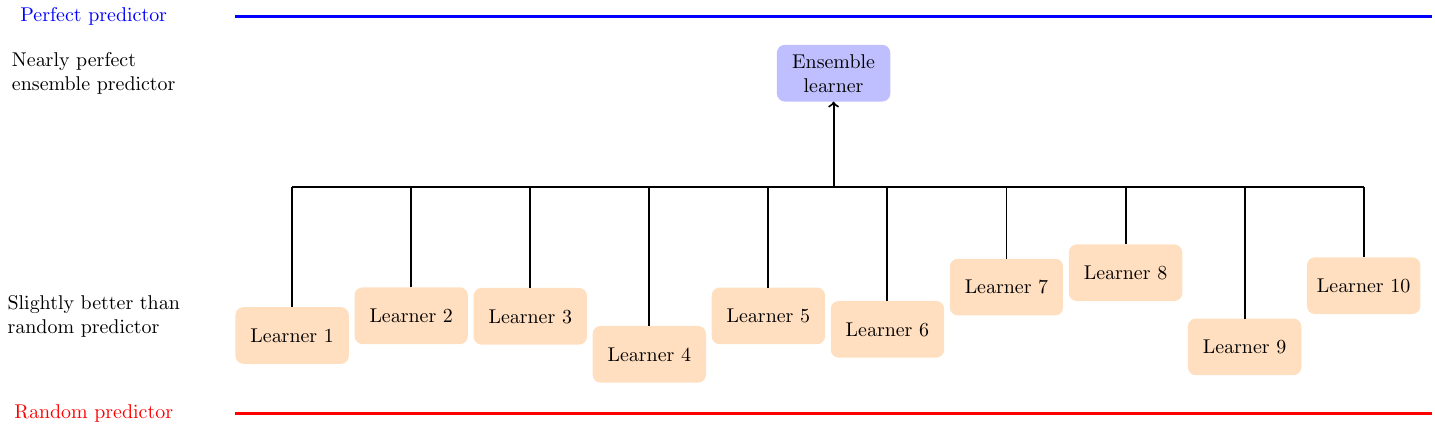
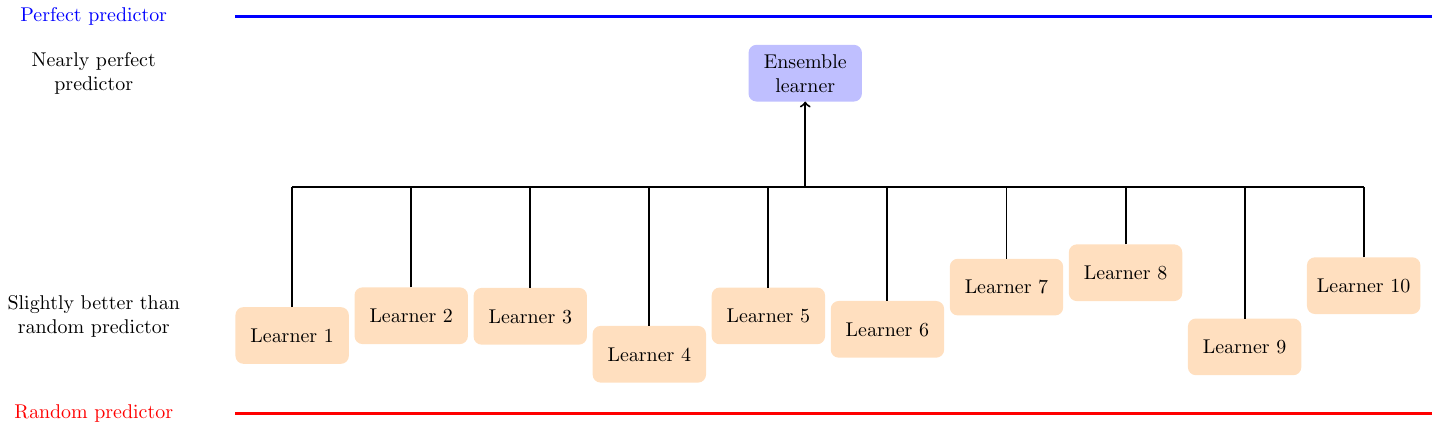
Before and after one commit to eissana/eissanematollahi.com, a LaTeX document (blog/posts/Machine-Learning-Ensembles/images/image-source/ensemble-architecture.tex): part of the page, cut so that both start at the same text. Compiled offline with pdfLaTeX.

Commit message:
added a graph to Machine-Learning-Ensembles

```diff
--- a/blog/posts/Machine-Learning-Ensembles/images/image-source/ensemble-architecture.tex
+++ b/blog/posts/Machine-Learning-Ensembles/images/image-source/ensemble-architecture.tex
@@ -25,19 +25,19 @@
 
 \pgfmathsetmacro\linewidth{\numrect*(\boxwidth+\s)+\s}
 
-\fill[color=blue!25,rounded corners=4pt] ({0.5*(\linewidth-\boxwidth)},\boxheight+3.5) rectangle ++(\boxwidth,\boxheight);
-\node[align=center] at (0.5*\linewidth,1.5*\boxheight+3.5) {Ensemble\\ learner};
-\draw [line width=0.35mm,->] (0.5*\linewidth,\boxheight+2) -- (0.5*\linewidth,\boxheight+3.5);
+\fill[color=blue!25,rounded corners=4pt] ({0.5*(\linewidth-\numrect*\s-\boxwidth)},\boxheight+3.5) rectangle ++(\boxwidth,\boxheight);
+\node[align=center] at ({0.5*(\linewidth-\numrect*\s)},1.5*\boxheight+3.5) {Ensemble\\ learner};
+\draw [line width=0.35mm,->] ({0.5*(\linewidth-\numrect*\s)},\boxheight+2) -- ({0.5*(\linewidth-\numrect*\s)},\boxheight+3.5);
 \draw [line width=0.35mm,-] (0.5*\boxwidth,\boxheight+2) -- (\linewidth-0.5*\boxwidth-2*\s,\boxheight+2); % middle line
 
 \draw [line width=0.5mm,-,color=blue] (0,\boxheight+5) -- (\linewidth,\boxheight+5); % top blue line
-\node[align=left,color=blue] at (-2.5,\boxheight+5) {Perfect predictor};
+\node[align=center,color=blue] at (-2.5,\boxheight+5) {Perfect predictor};
 
 \draw [line width=0.5mm,-,color=red] (0,-1) -- (\linewidth,-1); % bottom red line
-\node[align=left,color=red] at (-2.5,-1) {Random predictor};
+\node[align=center,color=red] at (-2.5,-1) {Random predictor};
 
-\node[align=left] at (-2.5,0.7) {Slightly better than\\ random predictor};
-\node[align=left] at (-2.5,\boxheight+4) {Nearly perfect\\ ensemble predictor};
+\node[align=center] at (-2.5,0.7) {Slightly better than\\ random predictor};
+\node[align=center] at (-2.5,\boxheight+4) {Nearly perfect\\ predictor};
 
 \end{tikzpicture}
 \end{document}
```
Also changed, not shown: blog/posts/Machine-Learning-Ensembles/images/ensemble-architecture.png (added), blog/posts/Machine-Learning-Ensembles/images/image-source/ensemble-architecture.pdf, 1 other file.
